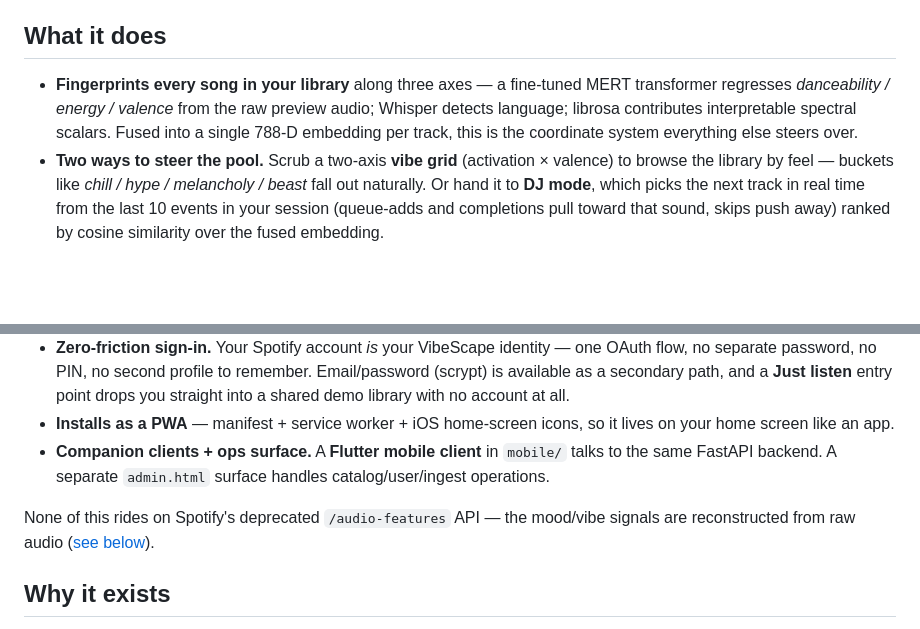
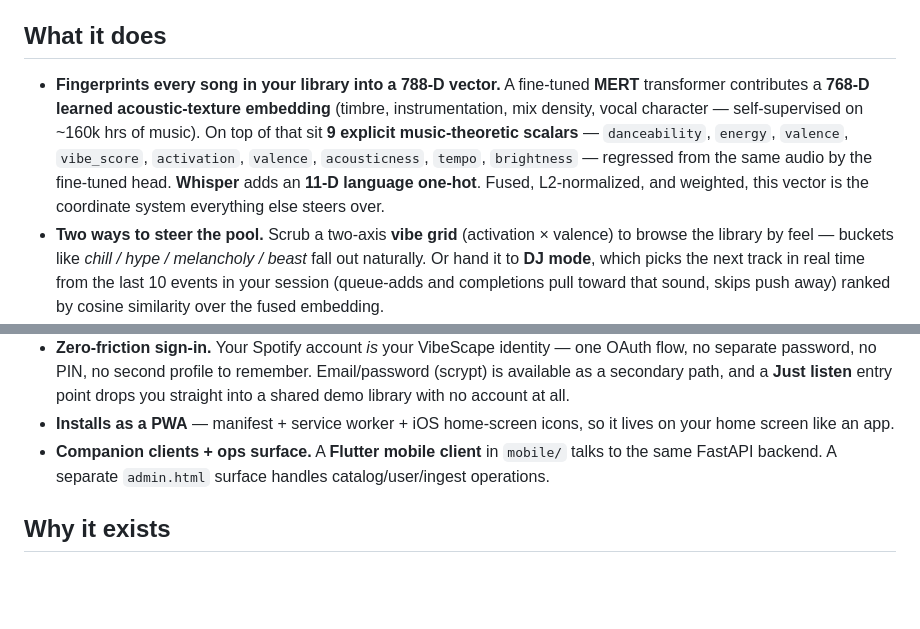
Before and after one commit to chandankeelara/VibeScape, a Markdown page: README.md, 2 parts joined by grey strips. Rendered like a GitHub page; blank space fills up the shorter version.

Commit message:
Docs: fix undersell in fingerprint description + drop redundant pointer
"Three axes" was collapsing the three contributing systems (MERT +
Whisper + librosa) into three dimensions, when the actual fused vector
is 788-D: a 768-D MERT acoustic-texture embedding, 9 explicit music-
theoretic scalars from the regression head, and an 11-D language one-hot.
Rewrite that bullet to describe what's actually in the fingerprint.

Also remove the closing "None of this rides on Spotify's deprecated API"
pointer — the "Why it exists" section below stands on its own, and the
pointer was quietly re-introducing the API framing that was moved out
of the hook.

```diff
--- a/README.md
+++ b/README.md
@@ -11,14 +11,13 @@
 
 ## What it does
 
-- **Fingerprints every song in your library** along three axes — a fine-tuned MERT transformer regresses *danceability / energy / valence* from the raw preview audio; Whisper detects language; librosa contributes interpretable spectral scalars. Fused into a single 788-D embedding per track, this is the coordinate system everything else steers over.
+- **Fingerprints every song in your library into a 788-D vector.** A fine-tuned **MERT** transformer contributes a **768-D learned acoustic-texture embedding** (timbre, instrumentation, mix density, vocal character — self-supervised on ~160k hrs of music). On top of that sit **9 explicit music-theoretic scalars** — `danceability`, `energy`, `valence`, `vibe_score`, `activation`, `valence`, `acousticness`, `tempo`, `brightness` — regressed from the same audio by the fine-tuned head. **Whisper** adds an **11-D language one-hot**. Fused, L2-normalized, and weighted, this vector is the coordinate system everything else steers over.
 - **Two ways to steer the pool.** Scrub a two-axis **vibe grid** (activation × valence) to browse the library by feel — buckets like *chill / hype / melancholy / beast* fall out naturally. Or hand it to **DJ mode**, which picks the next track in real time from the last 10 events in your session (queue-adds and completions pull toward that sound, skips push away) ranked by cosine similarity over the fused embedding.
 - **Plays the whole library through YouTube.** Each Spotify track is resolved to a `youtube_id` at ingest; the player runs off the YouTube IFrame API with Bluetooth / OS / lock-screen controls via Media Session API. A floating draggable/resizable video panel keeps the visual accessible without eating the layout.
 - **Zero-friction sign-in.** Your Spotify account *is* your VibeScape identity — one OAuth flow, no separate password, no PIN, no second profile to remember. Email/password (scrypt) is available as a secondary path, and a **Just listen** entry point drops you straight into a shared demo library with no account at all.
 - **Installs as a PWA** — manifest + service worker + iOS home-screen icons, so it lives on your home screen like an app.
 - **Companion clients + ops surface.** A **Flutter mobile client** in `mobile/` talks to the same FastAPI backend. A separate `admin.html` surface handles catalog/user/ingest operations.
 
-None of this rides on Spotify's deprecated `/audio-features` API — the mood/vibe signals are reconstructed from raw audio ([see below](#why-it-exists)).
 
 ## Why it exists
 
```
